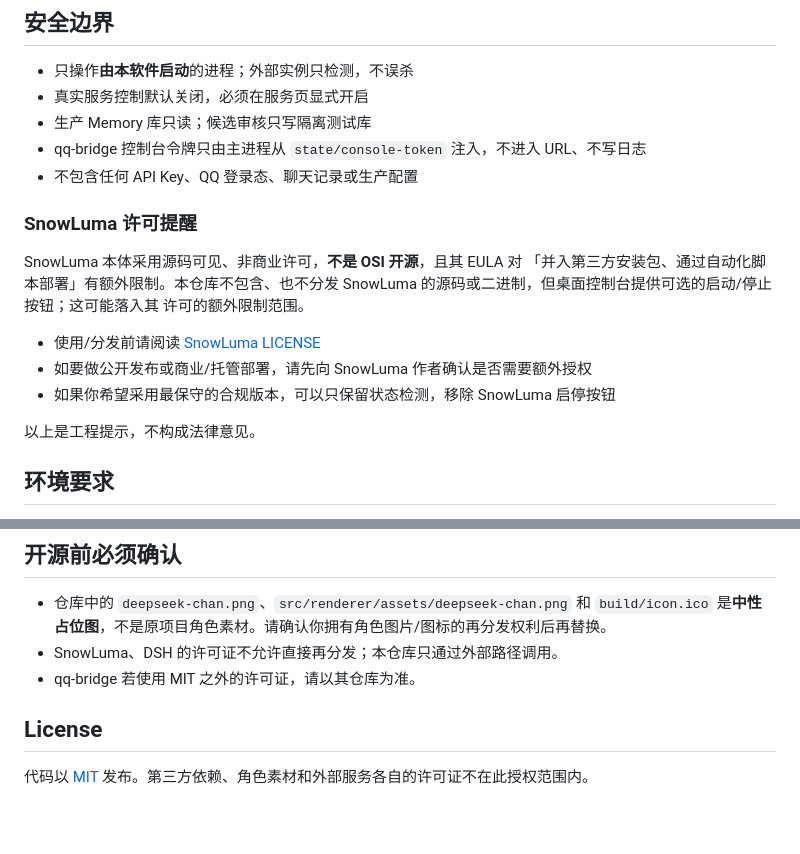
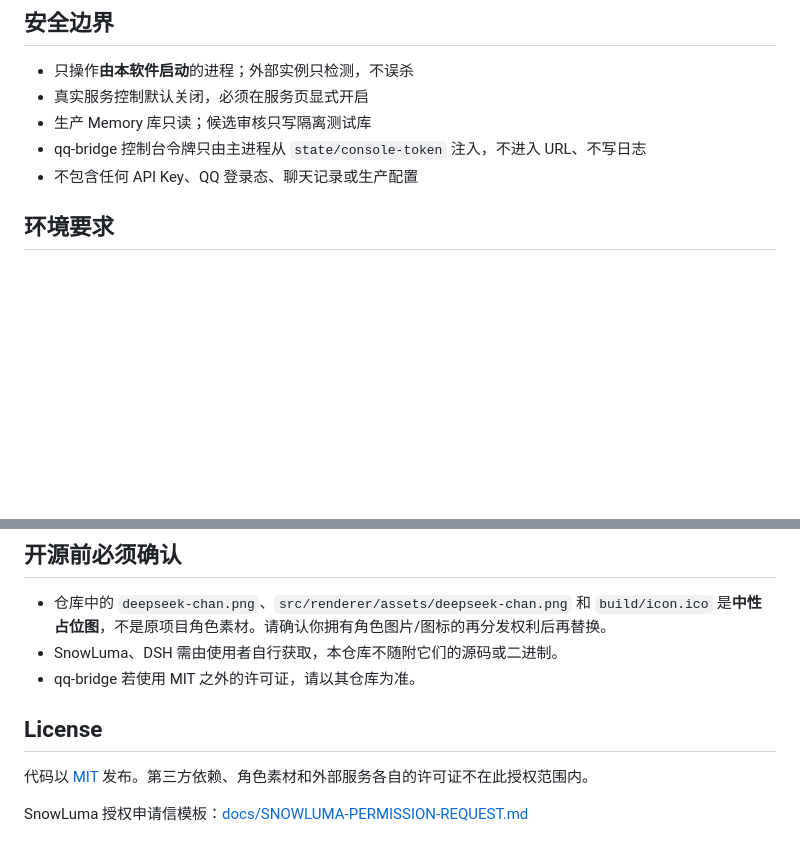
Before and after one commit to taoshur/dafiyu-qq-desktop, a Markdown page: README.md, 2 parts joined by grey strips. Drawn GitHub-style; blank space fills up the shorter version.

Commit message:
Remove README SnowLuma notice and add permission request template

```diff
--- a/README.md
+++ b/README.md
@@ -29,19 +29,6 @@ Windows 11 上的 QQ 机器人桌面控制台，用于管理 **SnowLuma + qq-bri
 - 生产 Memory 库只读；候选审核只写隔离测试库
 - qq-bridge 控制台令牌只由主进程从 `state/console-token` 注入，不进入 URL、不写日志
 - 不包含任何 API Key、QQ 登录态、聊天记录或生产配置
-
-### SnowLuma 许可提醒
-
-SnowLuma 本体采用源码可见、非商业许可，**不是 OSI 开源**，且其 EULA 对
-「并入第三方安装包、通过自动化脚本部署」有额外限制。本仓库不包含、也不分发
-SnowLuma 的源码或二进制，但桌面控制台提供可选的启动/停止按钮；这可能落入其
-许可的额外限制范围。
-
-- 使用/分发前请阅读 [SnowLuma LICENSE](https://github.com/SnowLuma/SnowLuma/blob/main/LICENSE)
-- 如要做公开发布或商业/托管部署，请先向 SnowLuma 作者确认是否需要额外授权
-- 如果你希望采用最保守的合规版本，可以只保留状态检测，移除 SnowLuma 启停按钮
-
-以上是工程提示，不构成法律意见。
 
 ## 环境要求
 
@@ -134,9 +121,11 @@ docs/           构建、首次登录、接管检查表
 ## 开源前必须确认
 
 - 仓库中的 `deepseek-chan.png`、`src/renderer/assets/deepseek-chan.png` 和 `build/icon.ico` 是**中性占位图**，不是原项目角色素材。请确认你拥有角色图片/图标的再分发权利后再替换。
-- SnowLuma、DSH 的许可证不允许直接再分发；本仓库只通过外部路径调用。
+- SnowLuma、DSH 需由使用者自行获取，本仓库不随附它们的源码或二进制。
 - qq-bridge 若使用 MIT 之外的许可证，请以其仓库为准。
 
 ## License
 
 代码以 [MIT](LICENSE) 发布。第三方依赖、角色素材和外部服务各自的许可证不在此授权范围内。
+
+SnowLuma 授权申请信模板：[docs/SNOWLUMA-PERMISSION-REQUEST.md](docs/SNOWLUMA-PERMISSION-REQUEST.md)
```
Also changed, not shown: docs/SNOWLUMA-PERMISSION-REQUEST.md (added, +81 -0 lines).
